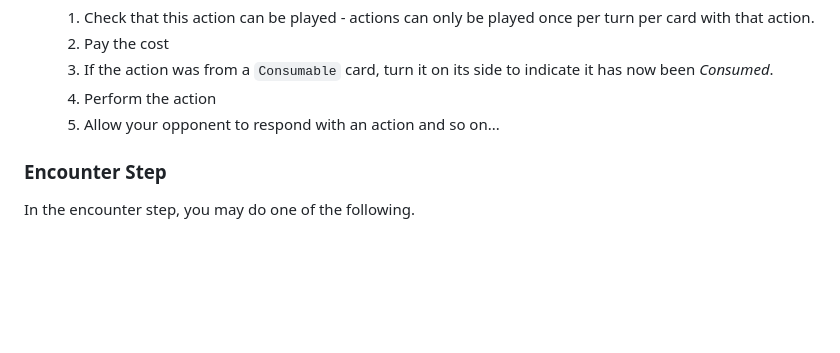
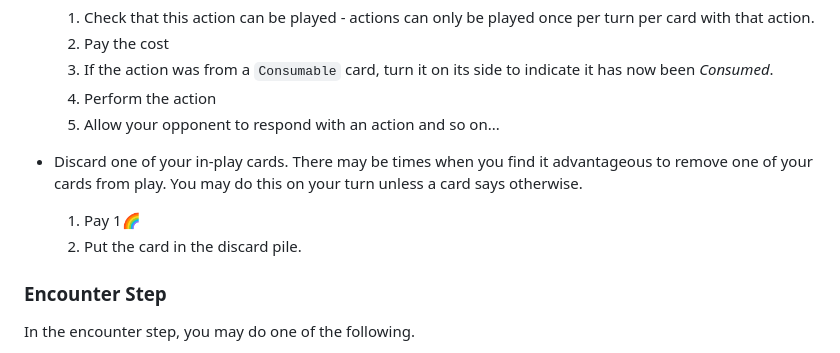
Before and after one commit to joeldipops/TableTop, a Markdown page: AdventurerFactory/README.md, the part around the change printed below. Rendered like a GitHub page; blank space fills up the shorter version.

```diff
--- a/AdventurerFactory/README.md
+++ b/AdventurerFactory/README.md
@@ -61,6 +61,11 @@ As many times as you like / can afford do the following.
     2. If the action was from a `Consumable` card, turn it on its side to indicate it has now been _Consumed_.
     3. Perform the action
     4. Allow your opponent to respond with an action and so on...
+
+- Discard one of your in-play cards.
+     There may be times when you find it advantageous to remove one of your cards from play.  You may do this on your turn unless a card says otherwise.
+     1. Pay 1🌈
+     2. Put the card in the discard pile.
 
 ### Encounter Step
 In the encounter step, you may do one of the following.
```
Also changed, not shown: other parts of AdventurerFactory/README.md (+1 -1 lines).
